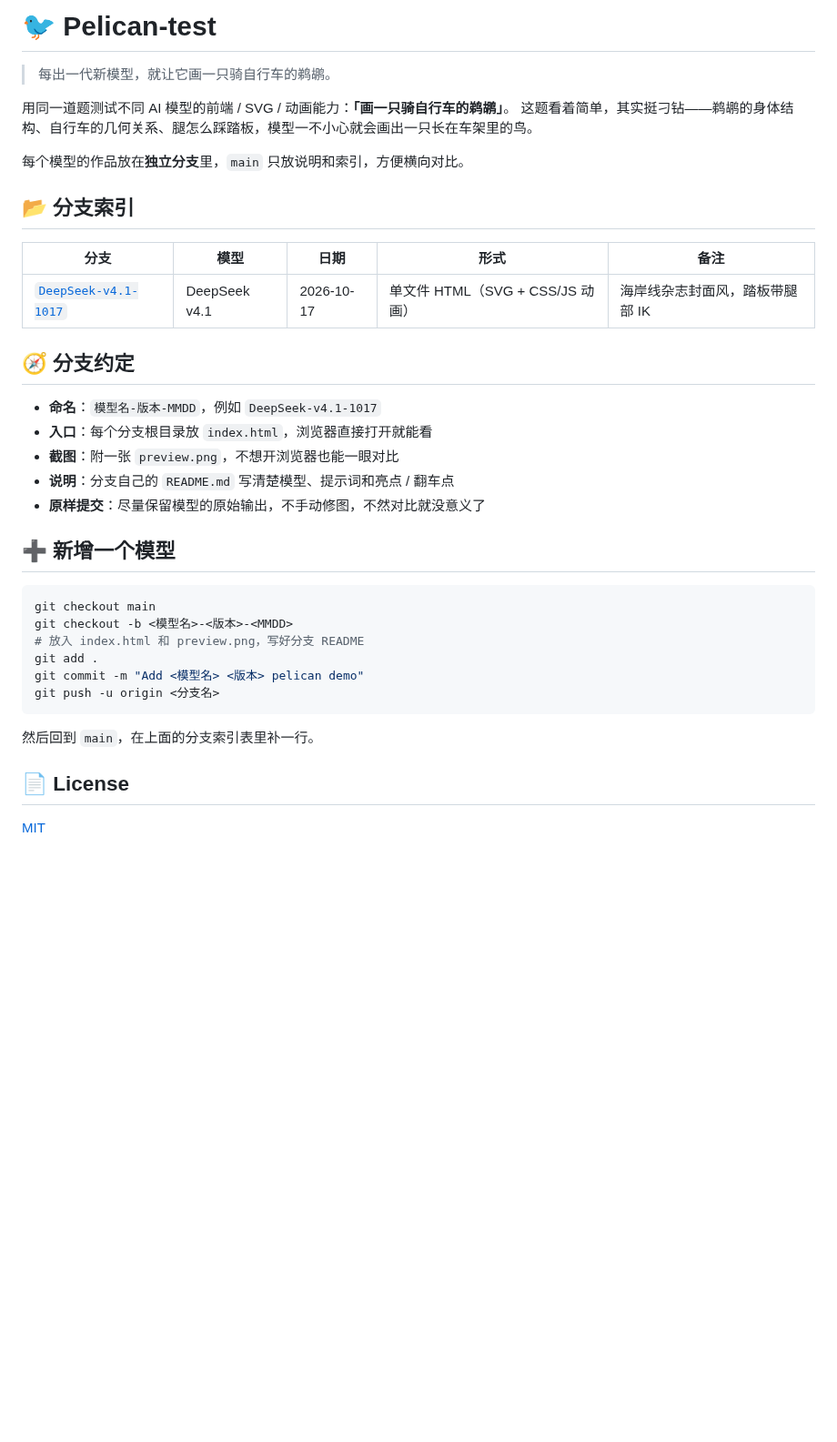
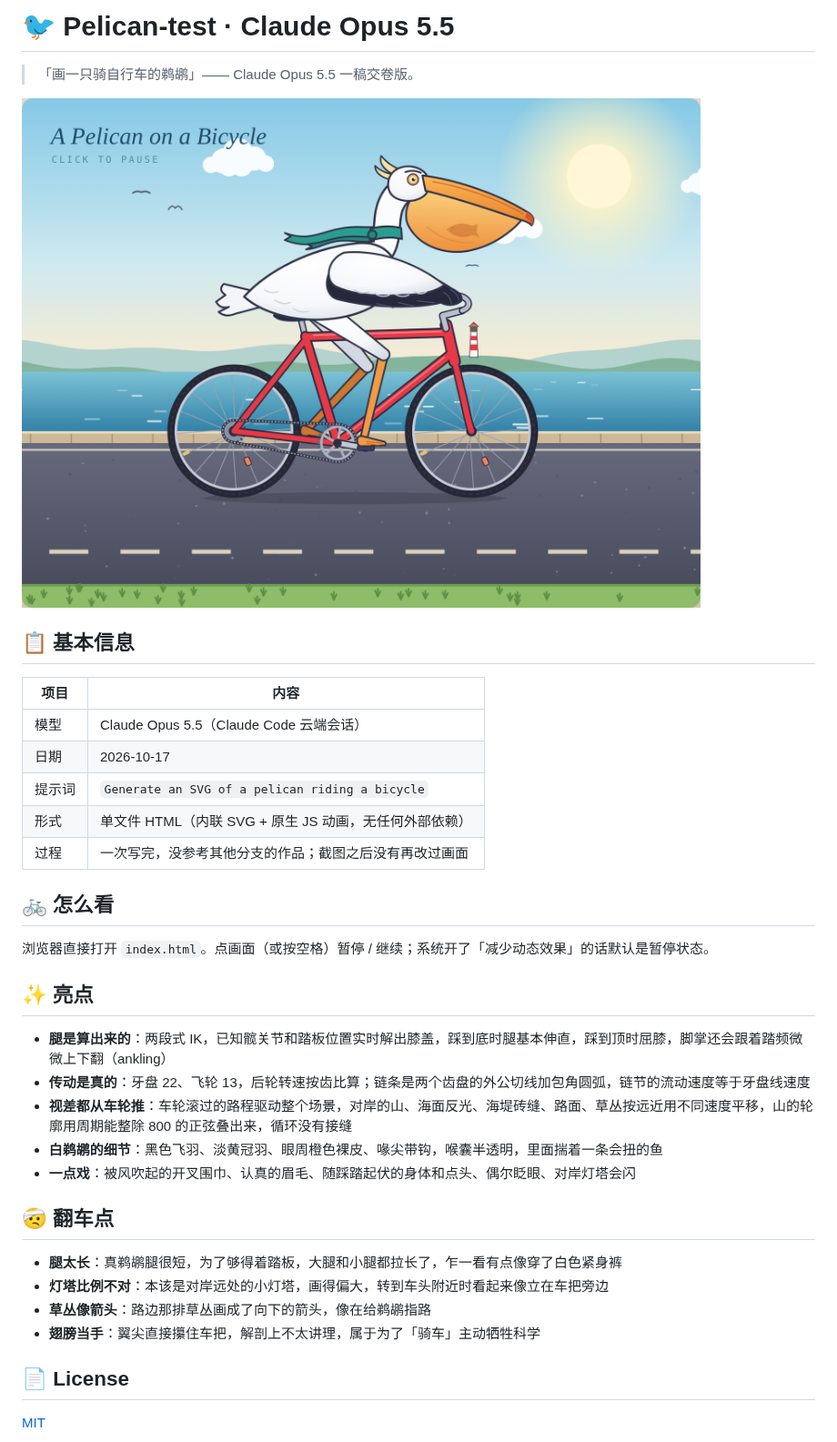
Before and after one commit to systemxthzeonxlu25-spec/Pelican-test, a Markdown page: README.md, the part around the change. Shown at 91% size. Rendered like a GitHub page; pictures changed too: preview.png (added); blank space fills up the shorter version.

Commit message:
Add Claude Opus 5.5 (1017) pelican demo
Co-Authored-By: Claude Opus 5.5 <noreply@anthropic.com>
Claude-Session: https://claude.ai/code/session_01TKREc1ZcLoQVxiN5aU7wjN

````diff
--- a/README.md
+++ b/README.md
@@ -1,38 +1,37 @@
-# 🐦 Pelican-test
+# 🐦 Pelican-test · Claude Opus 5.5
 
-> 每出一代新模型，就让它画一只骑自行车的鹈鹕。
+> 「画一只骑自行车的鹈鹕」—— Claude Opus 5.5 一稿交卷版。
 
-用同一道题测试不同 AI 模型的前端 / SVG / 动画能力：**「画一只骑自行车的鹈鹕」**。
-这题看着简单，其实挺刁钻——鹈鹕的身体结构、自行车的几何关系、腿怎么踩踏板，模型一不小心就会画出一只长在车架里的鸟。
+![preview](preview.png)
 
-每个模型的作品放在**独立分支**里，`main` 只放说明和索引，方便横向对比。
+## 📋 基本信息
 
-## 📂 分支索引
+| 项目 | 内容 |
+| --- | --- |
+| 模型 | Claude Opus 5.5（Claude Code 云端会话） |
+| 日期 | 2026-10-17 |
+| 提示词 | `Generate an SVG of a pelican riding a bicycle` |
+| 形式 | 单文件 HTML（内联 SVG + 原生 JS 动画，无任何外部依赖） |
+| 过程 | 一次写完，没参考其他分支的作品；截图之后没有再改过画面 |
 
-| 分支 | 模型 | 日期 | 形式 | 备注 |
-| --- | --- | --- | --- | --- |
-| [`DeepSeek-v4.1-1017`](../../tree/DeepSeek-v4.1-1017) | DeepSeek v4.1 | 2026-10-17 | 单文件 HTML（SVG + CSS/JS 动画） | 海岸线杂志封面风，踏板带腿部 IK |
+## 🚲 怎么看
 
-## 🧭 分支约定
+浏览器直接打开 `index.html`。点画面（或按空格）暂停 / 继续；系统开了「减少动态效果」的话默认是暂停状态。
 
-- **命名**：`模型名-版本-MMDD`，例如 `DeepSeek-v4.1-1017`
-- **入口**：每个分支根目录放 `index.html`，浏览器直接打开就能看
-- **截图**：附一张 `preview.png`，不想开浏览器也能一眼对比
-- **说明**：分支自己的 `README.md` 写清楚模型、提示词和亮点 / 翻车点
-- **原样提交**：尽量保留模型的原始输出，不手动修图，不然对比就没意义了
+## ✨ 亮点
 
-## ➕ 新增一个模型
+- **腿是算出来的**：两段式 IK，已知髋关节和踏板位置实时解出膝盖，踩到底时腿基本伸直，踩到顶时屈膝，脚掌还会跟着踏频微微上下翻（ankling）
+- **传动是真的**：牙盘 22、飞轮 13，后轮转速按齿比算；链条是两个齿盘的外公切线加包角圆弧，链节的流动速度等于牙盘线速度
+- **视差都从车轮推**：车轮滚过的路程驱动整个场景，对岸的山、海面反光、海堤砖缝、路面、草丛按远近用不同速度平移，山的轮廓用周期能整除 800 的正弦叠出来，循环没有接缝
+- **白鹈鹕的细节**：黑色飞羽、淡黄冠羽、眼周橙色裸皮、喙尖带钩，喉囊半透明，里面揣着一条会扭的鱼
+- **一点戏**：被风吹起的开叉围巾、认真的眉毛、随踩踏起伏的身体和点头、偶尔眨眼、对岸灯塔会闪
 
-```bash
-git checkout main
-git checkout -b <模型名>-<版本>-<MMDD>
-# 放入 index.html 和 preview.png，写好分支 README
-git add .
-git commit -m "Add <模型名> <版本> pelican demo"
-git push -u origin <分支名>
-```
+## 🤕 翻车点
 
-然后回到 `main`，在上面的分支索引表里补一行。
+- **腿太长**：真鹈鹕腿很短，为了够得着踏板，大腿和小腿都拉长了，乍一看有点像穿了白色紧身裤
+- **灯塔比例不对**：本该是对岸远处的小灯塔，画得偏大，转到车头附近时看起来像立在车把旁边
+- **草丛像箭头**：路边那排草丛画成了向下的箭头，像在给鹈鹕指路
+- **翅膀当手**：翼尖直接攥住车把，解剖上不太讲理，属于为了「骑车」主动牺牲科学
 
 ## 📄 License
 
````
Also changed, not shown: 1 other file.
